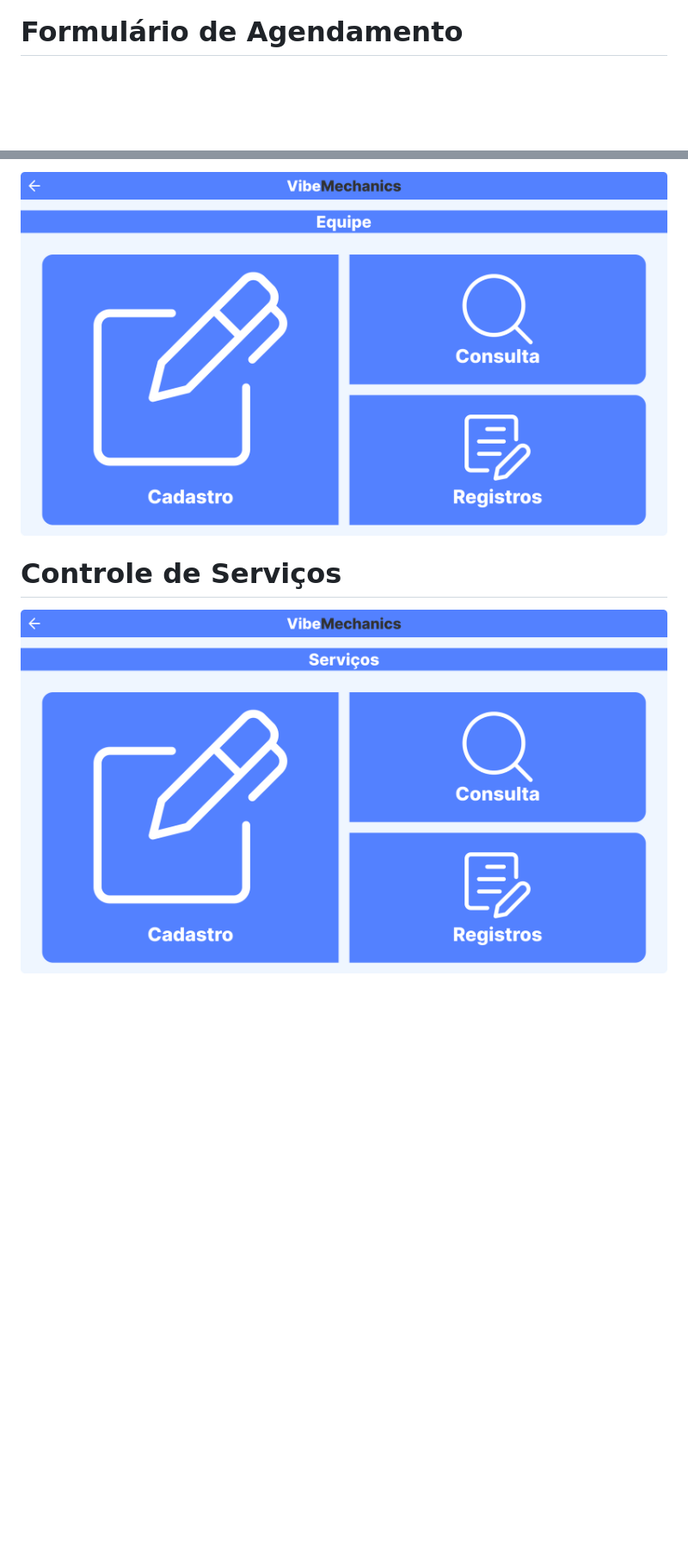
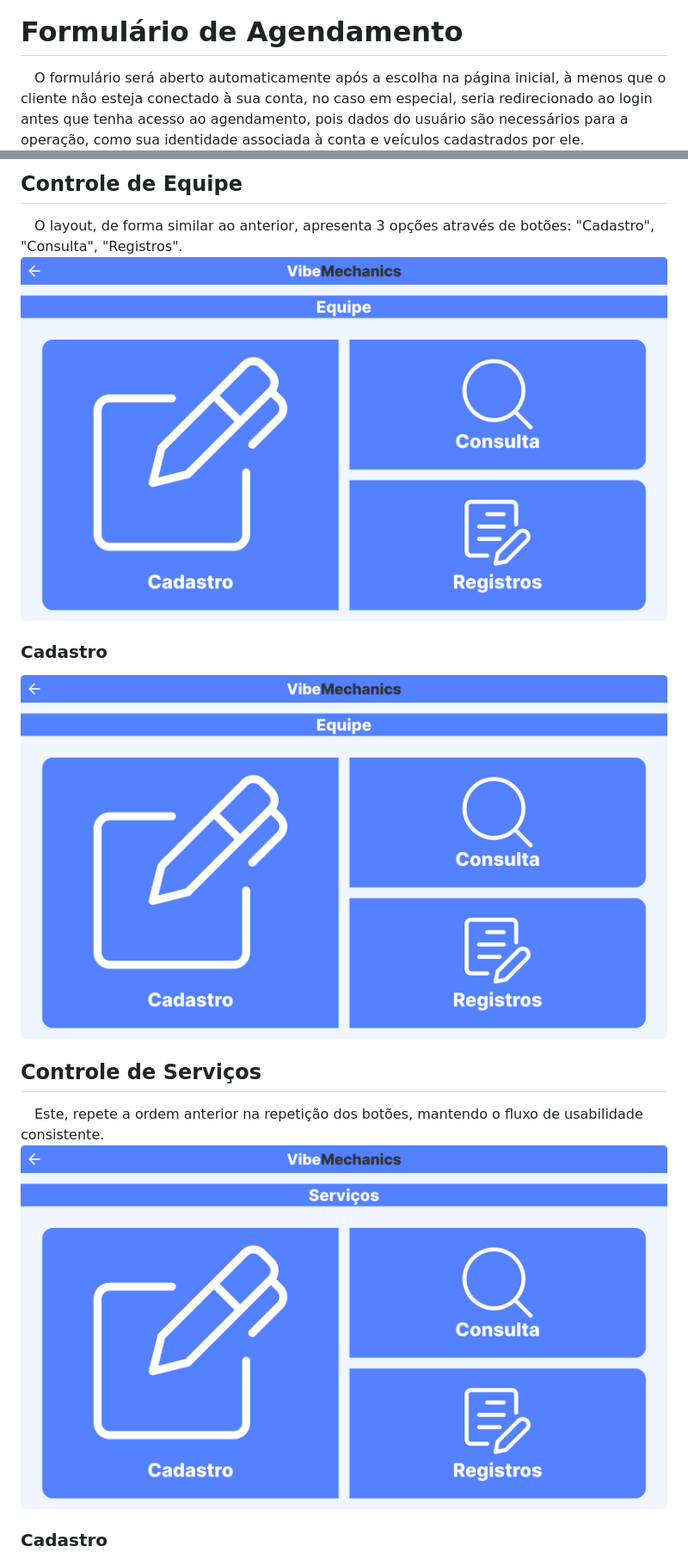
Before and after one commit to DaniellMarquez/Projeto_Oficina_Mecanica, a Markdown page: Documentacao_Projeto /Prototipação /prototipo_oficina.md, 2 parts joined by grey strips. Shown at 86% size. GitHub-like rendering; blank space fills up the shorter version.

```diff
--- a/Documentacao_Projeto /Prototipação /prototipo_oficina.md
+++ b/Documentacao_Projeto /Prototipação /prototipo_oficina.md
@@ -20,6 +29,6 @@
 
 # Formulário de Agendamento
-
+&emsp;O formulário será aberto automaticamente após a escolha na página inicial, à menos que o cliente não esteja conectado à sua conta, no caso em especial, seria redirecionado ao login antes que tenha acesso ao agendamento, pois dados do usuário são necessários para a operação, como sua identidade associada à conta e veículos cadastrados por ele.
 ![Formulário de Agendamento](https://github.com/DaniellMarquez/Projeto_Oficina_Mecanica/blob/main/Assets/AGENDAMENTO.png)
 
 # Dashboard
@@ -34,7 +48,13 @@
 
-![Controle de Equipe](https://github.com/DaniellMarquez/Projeto_Oficina_Mecanica/blob/main/Assets/EQUIPE.png)
+## Controle de Equipe
+&emsp;O layout, de forma similar ao anterior, apresenta 3 opções através de botões: "Cadastro", "Consulta", "Registros".
+![Equipe](https://github.com/DaniellMarquez/Projeto_Oficina_Mecanica/blob/main/Assets/EQUIPE.png)
+### Cadastro
 
-# Controle de Serviços
+![Equipe - Cadastro](https://github.com/DaniellMarquez/Projeto_Oficina_Mecanica/blob/main/Assets/EQUIPE.png)
 
-![Controle de Serviços](https://github.com/DaniellMarquez/Projeto_Oficina_Mecanica/blob/main/Assets/SERVI%C3%87OS.png)
+## Controle de Serviços
+&emsp;Este, repete a ordem anterior na repetição dos botões, mantendo o fluxo de usabilidade consistente.
+![Peças](https://github.com/DaniellMarquez/Projeto_Oficina_Mecanica/blob/main/Assets/SERVI%C3%87OS.png)
+### Cadastro
 
```
Also changed, not shown: other parts of Documentacao_Projeto /Prototipação /prototipo_oficina.md (+25 -13 lines).
